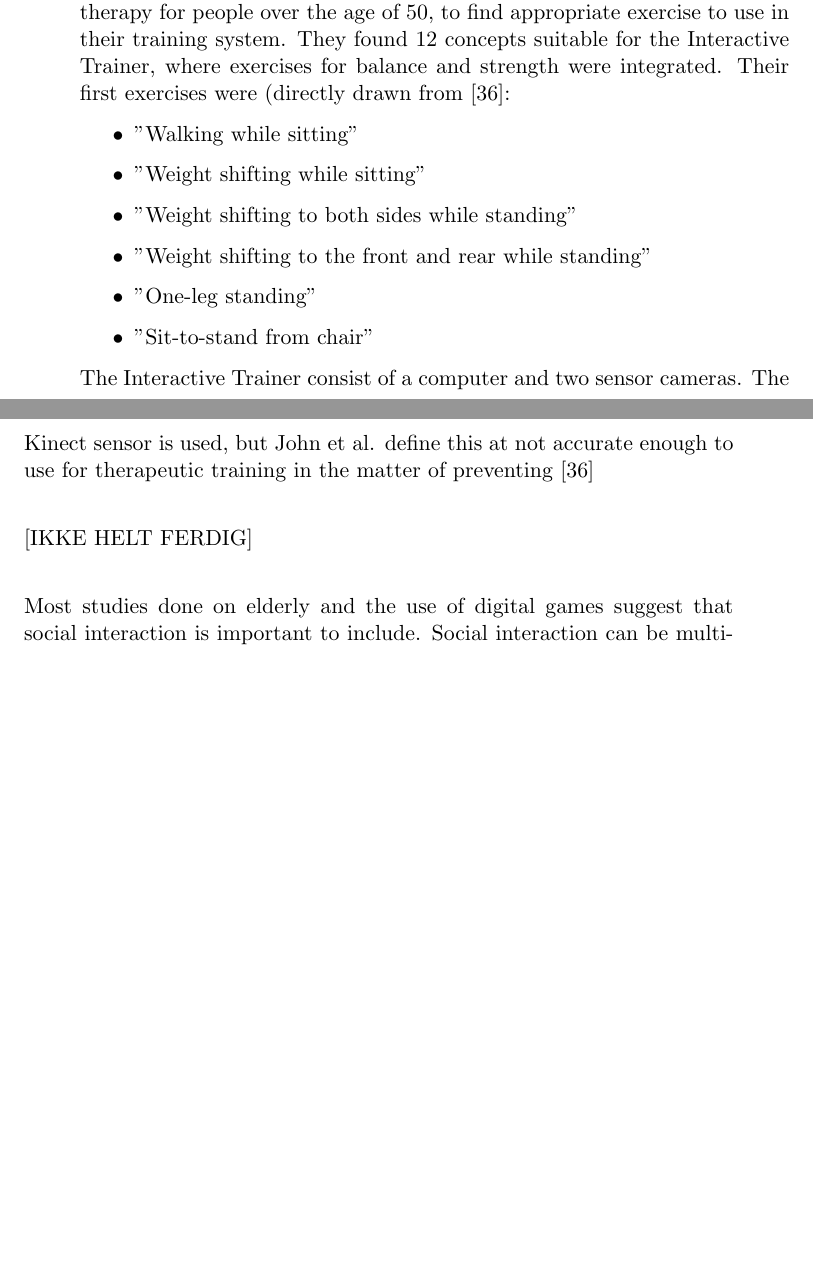
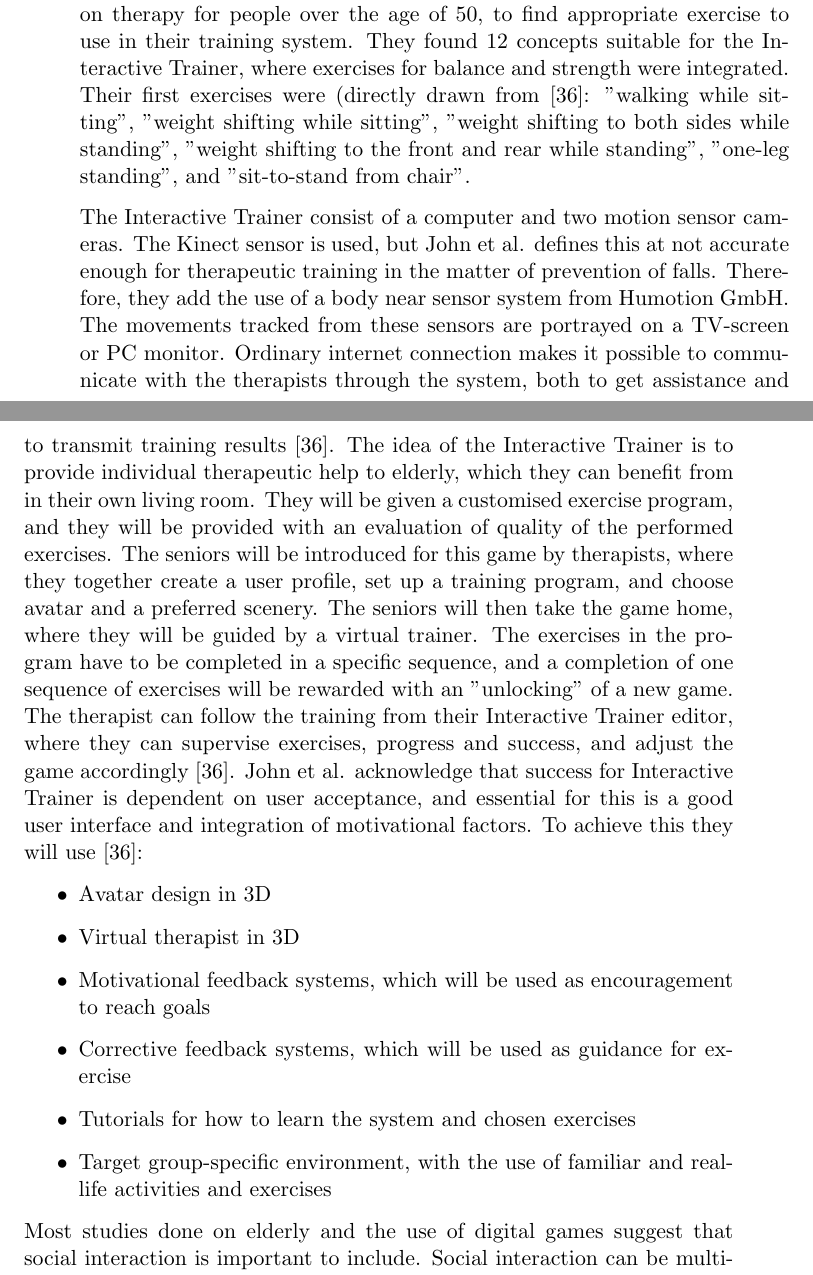
Before and after one commit to mathilwa/Master2013, a LaTeX thesis (report.tex, which reads gamesforelderly.tex): two parts of pages 54 and 55 of 282, joined at a grey line, cut so that both start at the same text, the shorter picture padded with empty space. Compiled offline with pdfLaTeX.

Commit message:
games for elderly ny artikkel

```diff
--- a/gamesforelderly.tex
+++ b/gamesforelderly.tex
@@ -73,19 +73,18 @@ A case study with SilverPromenade was executed on a group of frail elderly livin
 Results from this case study show that experienced players clearly had an advantage over the inexperienced players. It was observed during game-play that some roles were difficult to execute. When walking on the Balance Board they experienced difficulties with performing correct movements, and when pointing at the butterflies they had difficulties using the Wii Remote because it requires that one point it directly towards the sensor. However, the results showed that the overall experience was positive. SilverPromenade gave an impression of being outside, and the use of a real-world scenario engaged elderly to play. The concept of the game lead to communication in terms of identifying objects, and helping and encouraging each other. One important observation was that the elderly where sharing and discussing their scores. The conclusion of the case study was that elderly enjoyed playing digital games, and that SilverPromenade could be an appropriate game to use in this age group \cite{gerling2}.
 
 John et al. \cite{john2012smartsenior} write about the development of an interactive training system for seniors, called "Interactive Trainer". The main motivation for this system is the problem of falls. They refer to studies where it is shown that strengthening exercises, and balance and functional training, it suitable in the matter of reducing the risk of falls. They did a review of studies done on therapy for people over the age of 50, to find appropriate exercise to use in their training system. They found 12 concepts suitable for the Interactive Trainer, where exercises for balance and strength were integrated. Their first exercises were (directly drawn from \cite{john2012smartsenior}:
+"walking while sitting", "weight shifting while sitting", "weight shifting to both sides while standing", "weight shifting to the front and rear while standing", "one-leg standing", and "sit-to-stand from chair".
+
+The Interactive Trainer consist of a computer and two motion sensor cameras. The Kinect sensor is used, but John et al. defines this at not accurate enough for therapeutic training in the matter of prevention of falls. Therefore, they add the use of a body near sensor system from Humotion GmbH. The movements tracked from these sensors are portrayed on a TV-screen or PC monitor. Ordinary internet connection makes it possible to communicate with the therapists through the system, both to get assistance and to transmit training results \cite{john2012smartsenior}. The idea of the Interactive Trainer is to provide individual therapeutic help to elderly, which they can benefit from in their own living room. They will be given a customised exercise program, and they will be provided with an evaluation of quality of the performed exercises. The seniors will be introduced for this game by therapists, where they together create a user profile, set up a training program, and choose avatar and a preferred scenery. The seniors will then take the game home, where they will be guided by a virtual trainer. The exercises in the program have to be completed in a specific sequence, and a completion of one sequence of exercises will be rewarded with an "unlocking" of a new game. The therapist can follow the training from their Interactive Trainer editor, where they can supervise exercises, progress and success, and adjust the game accordingly \cite{john2012smartsenior}. John et al. acknowledge that success for Interactive Trainer is dependent on user acceptance, and essential for this is a good user interface and integration of motivational factors. To achieve this they will use \cite{john2012smartsenior}:
+
 \begin{itemize}
-\item "Walking while sitting"
-\item "Weight shifting while sitting"
-\item "Weight shifting to both sides while standing"
-\item "Weight shifting to the front and rear while standing"
-\item "One-leg standing"
-\item "Sit-to-stand from chair"
+\item Avatar design in 3D
+\item Virtual therapist in 3D
+\item Motivational feedback systems, which will be used as encouragement  to reach goals
+\item Corrective feedback systems, which will be used as guidance for exercise
+\item Tutorials for how to learn the system and chosen exercises
+\item Target group-specific environment, with the use of familiar and real-life activities and exercises
 \end{itemize}
-
-The Interactive Trainer consist of a computer and two sensor cameras. The Kinect sensor is used, but John et al. define this at not accurate enough to use for therapeutic training in the matter of preventing
-\cite{john2012smartsenior}
-
-[IKKE HELT FERDIG]
 
 Most studies done on elderly and the use of digital games suggest that social interaction is important to include. Social interaction can be multi-play both in person in the same room and online. Online multi-play could be a good way to socialize for elderly who are less mobile and are lonely. However, not many studies on playing games together over the internet have been conducted. We do now that elderly often are unfamiliar with this type of technology \cite{Billis}, \cite{gregor}, and it is therefore important to acknowledge the challenges that can be faced by introducing multi-play over the internet for this group. Gajadhar et al. \cite{Gajadhar} did a study, where they wanted to find out how players experiences playing together with different social presence. They tested a digital game on 40 participants in pairs with three different degrees of social presence: \emph{co-located co-play}, which means playing in the same room at the same time, \emph{virtual co-play}, which is playing against a computer controlled player, and \emph{mediated co-play}, which is playing together online. Results showed that while playing online elderly experiences low enjoyment, competence and challenge score, which indicates that they did not like playing online. It was also shown that they had more fun when playing alone, than when playing online with others. When playing together with others, they preferred seeing their co-players, and be able to speak with them. Seniors experienced more fun, competence, challenge and immersion when playing together in the same room than when playing with others over the internet. It was also found that seniors seemed to not care if they were winning or losing. They appeared to not be very competitive.  Instead they enjoyed helping each other. The writers links this to previous studies that had found that elderly rather liked to help and teach others how to play games, than compete. The writers suggest that when including social interaction in games, the focus should be on cooperation rather than competition \cite{Gajadhar}.
 
```
Also changed, not shown: gamesforelderly.tex (17 more changed lines).
